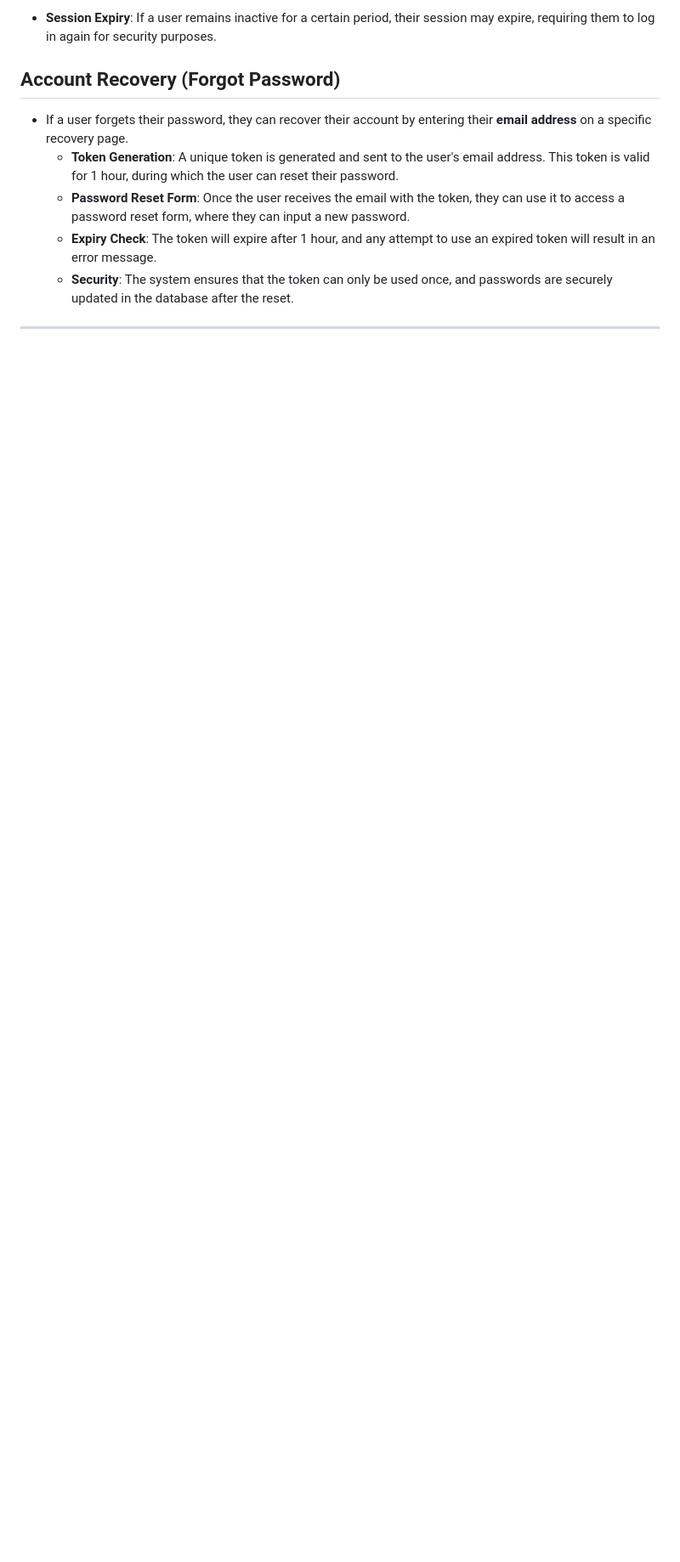
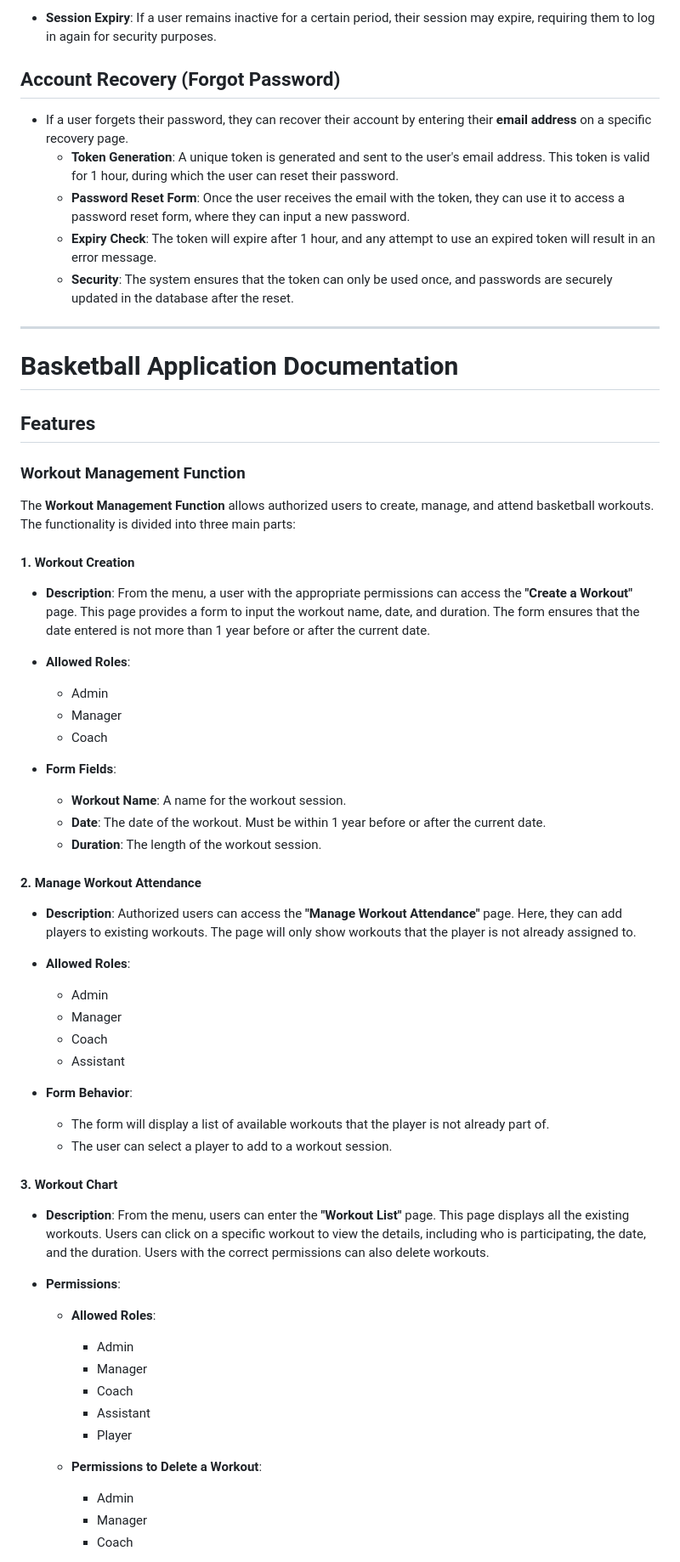
Before and after one commit to Nyhx1213/E5-Basket, a Markdown page: README.md, the part around one of its changes. Shown at 85% size. Rendered like a GitHub page; blank space fills up the shorter version.

```diff
--- a/README.md
+++ b/README.md
@@ -85,3 +85,56 @@ The **User Management** functionality allows for easy user creation, login, and
   - **Security**: The system ensures that the token can only be used once, and passwords are securely updated in the database after the reset.
 
 ---
+# Basketball Application Documentation
+
+## Features
+
+### Workout Management Function
+
+The **Workout Management Function** allows authorized users to create, manage, and attend basketball workouts. The functionality is divided into three main parts:
+
+#### 1. Workout Creation
+- **Description**:
+    From the menu, a user with the appropriate permissions can access the **"Create a Workout"** page. This page provides a form to input the workout name, date, and duration. The form ensures that the date entered is not more than 1 year before or after the current date.
+
+- **Allowed Roles**:
+    - Admin
+    - Manager
+    - Coach
+
+- **Form Fields**:
+    - **Workout Name**: A name for the workout session.
+    - **Date**: The date of the workout. Must be within 1 year before or after the current date.
+    - **Duration**: The length of the workout session.
+
+#### 2. Manage Workout Attendance
+- **Description**:
+    Authorized users can access the **"Manage Workout Attendance"** page. Here, they can add players to existing workouts. The page will only show workouts that the player is not already assigned to.
+
+- **Allowed Roles**:
+    - Admin
+    - Manager
+    - Coach
+    - Assistant
+
+- **Form Behavior**:
+    - The form will display a list of available workouts that the player is not already part of.
+    - The user can select a player to add to a workout session.
+
+#### 3. Workout Chart
+- **Description**:
+    From the menu, users can enter the **"Workout List"** page. This page displays all the existing workouts. Users can click on a specific workout to view the details, including who is participating, the date, and the duration. Users with the correct permissions can also delete workouts.
+
+- **Permissions**:
+    - **Allowed Roles**:
+        - Admin
+        - Manager
+        - Coach
+        - Assistant
+        - Player
+
+    - **Permissions to Delete a Workout**:
+        - Admin
+        - Manager
+        - Coach
+
```
Also changed, not shown: other parts of README.md (+27 -0 lines).
